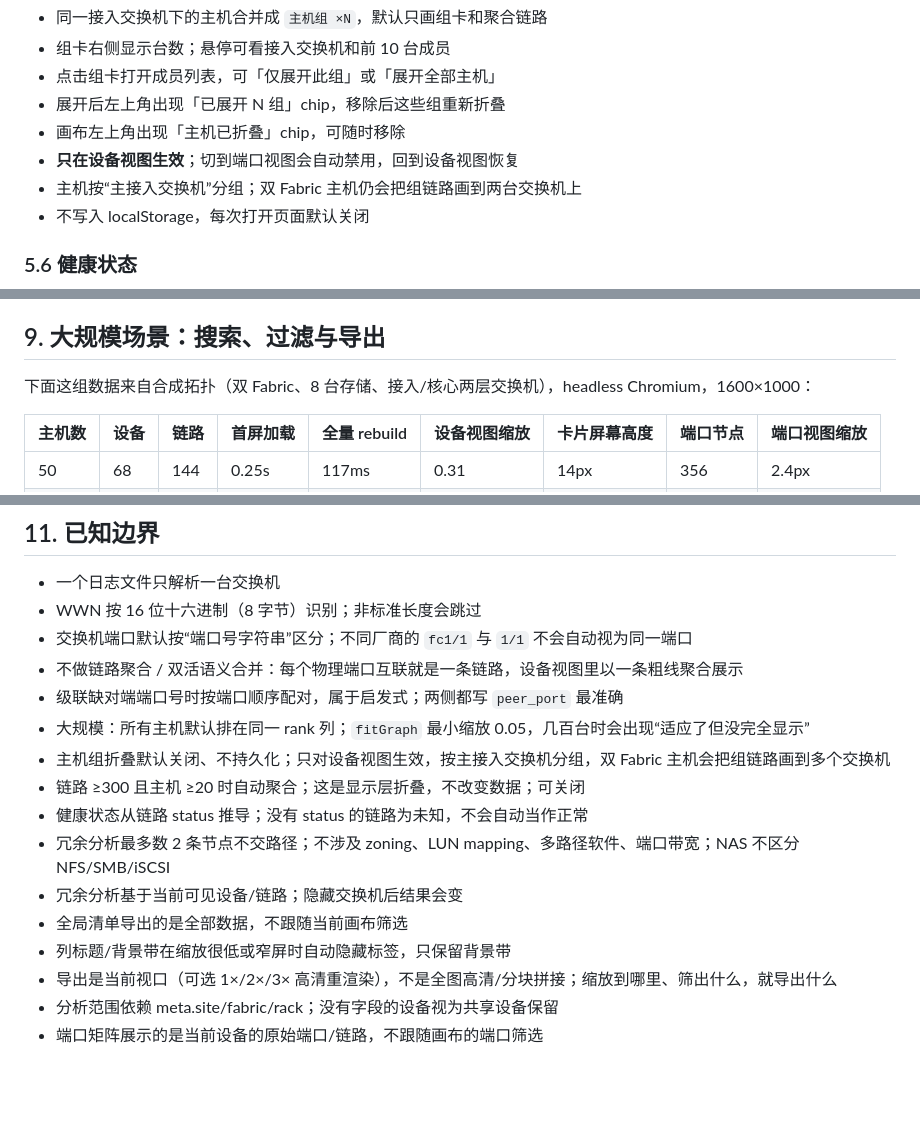
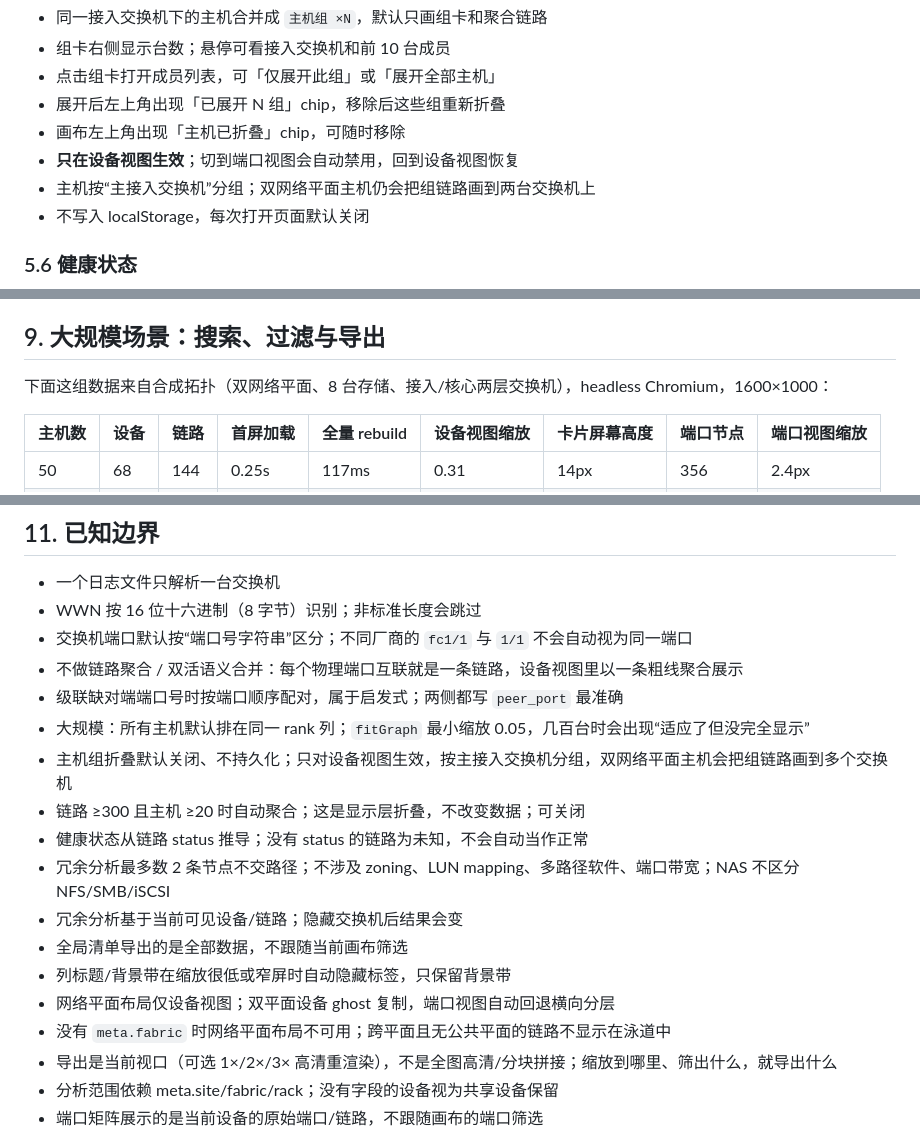
Before and after one commit to jacob-bytes/m_opslog_topo, a Markdown page: README.md, 3 parts joined by grey strips. GitHub-like rendering; blank space fills up the shorter version.

```diff
--- a/README.md
+++ b/README.md
@@ -455,7 +474,7 @@ HTML 体积主要来自内联的 vis-network（约 0.8 MB），图数据本身
 - 展开后左上角出现「已展开 N 组」chip，移除后这些组重新折叠
 - 画布左上角出现「主机已折叠」chip，可随时移除
 - **只在设备视图生效**；切到端口视图会自动禁用，回到设备视图恢复
-- 主机按“主接入交换机”分组；双 Fabric 主机仍会把组链路画到两台交换机上
+- 主机按“主接入交换机”分组；双网络平面主机仍会把组链路画到两台交换机上
 - 不写入 localStorage，每次打开页面默认关闭
 
 <a id="sec-5-6"></a>
@@ -927,7 +947,7 @@ python3 topo.py --graph sample/mini.graph.json -o /tmp/mini.html
 
 ## 9. 大规模场景：搜索、过滤与导出
 
-下面这组数据来自合成拓扑（双 Fabric、8 台存储、接入/核心两层交换机），headless Chromium，1600×1000：
+下面这组数据来自合成拓扑（双网络平面、8 台存储、接入/核心两层交换机），headless Chromium，1600×1000：
 
 | 主机数 | 设备 | 链路 | 首屏加载 | 全量 rebuild | 设备视图缩放 | 卡片屏幕高度 | 端口节点 | 端口视图缩放 |
 | --- | --- | --- | --- | --- | --- | --- | --- | --- |
@@ -1056,13 +1078,15 @@ python3 topo.py --graph sample/mini.graph.json -o /tmp/mini.html
 - 不做链路聚合 / 双活语义合并：每个物理端口互联就是一条链路，设备视图里以一条粗线聚合展示
 - 级联缺对端端口号时按端口顺序配对，属于启发式；两侧都写 `peer_port` 最准确
 - 大规模：所有主机默认排在同一 rank 列；`fitGraph` 最小缩放 0.05，几百台时会出现“适应了但没完全显示”
-- 主机组折叠默认关闭、不持久化；只对设备视图生效，按主接入交换机分组，双 Fabric 主机会把组链路画到多个交换机
+- 主机组折叠默认关闭、不持久化；只对设备视图生效，按主接入交换机分组，双网络平面主机会把组链路画到多个交换机
 - 链路 ≥300 且主机 ≥20 时自动聚合；这是显示层折叠，不改变数据；可关闭
 - 健康状态从链路 status 推导；没有 status 的链路为未知，不会自动当作正常
 - 冗余分析最多数 2 条节点不交路径；不涉及 zoning、LUN mapping、多路径软件、端口带宽；NAS 不区分 NFS/SMB/iSCSI
 - 冗余分析基于当前可见设备/链路；隐藏交换机后结果会变
 - 全局清单导出的是全部数据，不跟随当前画布筛选
 - 列标题/背景带在缩放很低或窄屏时自动隐藏标签，只保留背景带
+- 网络平面布局仅设备视图；双平面设备 ghost 复制，端口视图自动回退横向分层
+- 没有 `meta.fabric` 时网络平面布局不可用；跨平面且无公共平面的链路不显示在泳道中
 - 导出是当前视口（可选 1×/2×/3× 高清重渲染），不是全图高清/分块拼接；缩放到哪里、筛出什么，就导出什么
 - 分析范围依赖 meta.site/fabric/rack；没有字段的设备视为共享设备保留
 - 端口矩阵展示的是当前设备的原始端口/链路，不跟随画布的端口筛选
```
Also changed, not shown: other parts of README.md (+28 -6 lines), docs/preview-plane.png (added), docs/preview-scope-view.png, docs/preview-sidebar-view.png, 4 other files.
